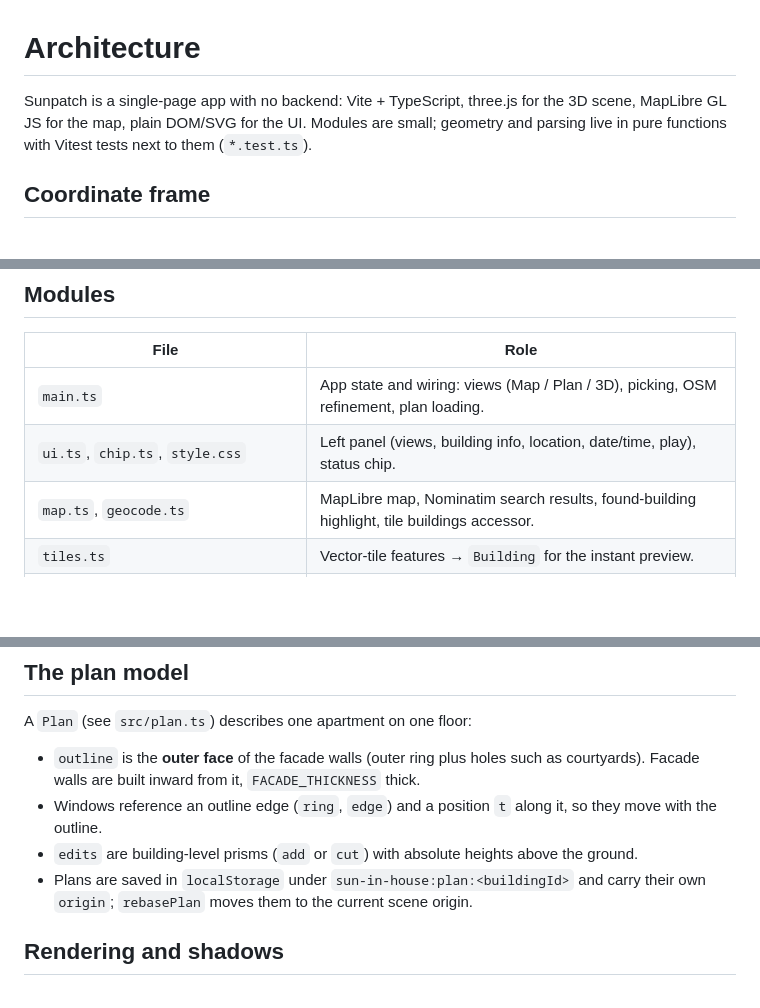
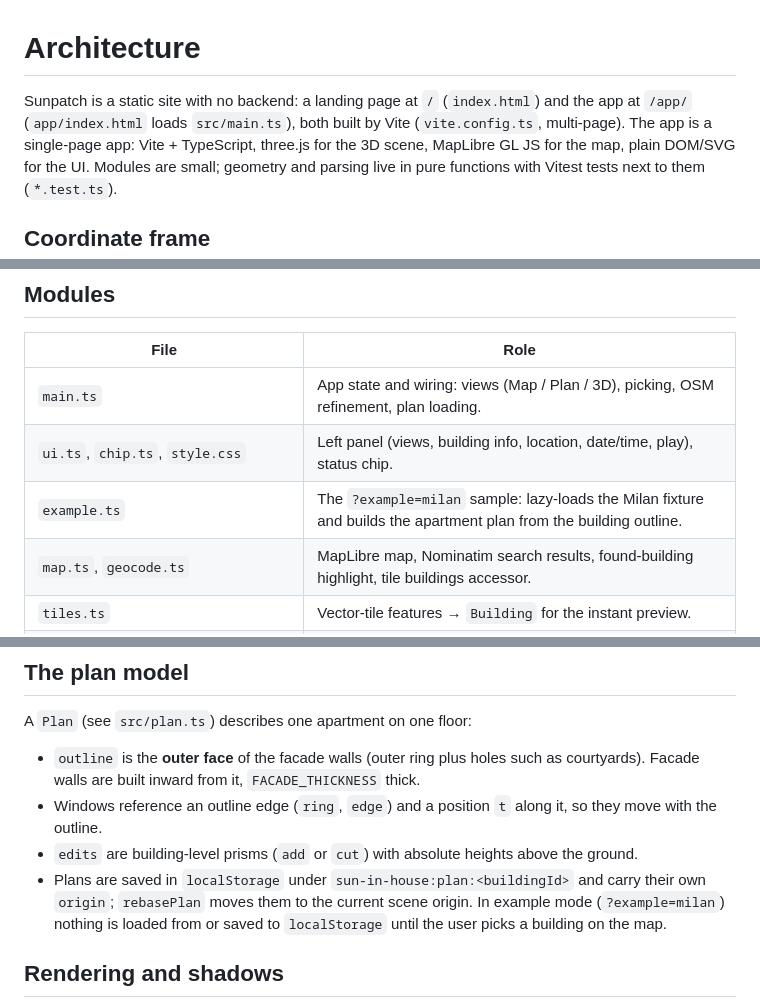
Before and after one commit to rodolfocarobene/sunpatch, a Markdown page: docs/ARCHITECTURE.md, 3 parts joined by grey strips. GitHub-like rendering; blank space fills up the shorter version.

```diff
--- a/docs/ARCHITECTURE.md
+++ b/docs/ARCHITECTURE.md
@@ -1,6 +1,7 @@
 # Architecture
 
-Sunpatch is a single-page app with no backend: Vite + TypeScript, three.js for the 3D scene, MapLibre GL JS
+Sunpatch is a static site with no backend: a landing page at `/` (`index.html`) and the app at `/app/`
+(`app/index.html` loads `src/main.ts`), both built by Vite (`vite.config.ts`, multi-page). The app is a single-page app: Vite + TypeScript, three.js for the 3D scene, MapLibre GL JS
 for the map, plain DOM/SVG for the UI. Modules are small; geometry and parsing live in pure functions with Vitest
 tests next to them (`*.test.ts`).
 
@@ -33,6 +34,7 @@ time/date ──► ui.ts ──► sun.ts sunDirection ──► scene.update
 |---|---|
 | `main.ts` | App state and wiring: views (Map / Plan / 3D), picking, OSM refinement, plan loading. |
 | `ui.ts`, `chip.ts`, `style.css` | Left panel (views, building info, location, date/time, play), status chip. |
+| `example.ts` | The `?example=milan` sample: lazy-loads the Milan fixture and builds the apartment plan from the building outline. |
 | `map.ts`, `geocode.ts` | MapLibre map, Nominatim search results, found-building highlight, tile buildings accessor. |
 | `tiles.ts` | Vector-tile features → `Building` for the instant preview. |
 | `overpass.ts` | Overpass query with mirror fallback, per-endpoint timeout, in-memory cache. |
@@ -55,7 +57,8 @@ A `Plan` (see `src/plan.ts`) describes one apartment on one floor:
 - Windows reference an outline edge (`ring`, `edge`) and a position `t` along it, so they move with the outline.
 - `edits` are building-level prisms (`add` or `cut`) with absolute heights above the ground.
 - Plans are saved in `localStorage` under `sun-in-house:plan:<buildingId>` and carry their own `origin`;
-  `rebasePlan` moves them to the current scene origin.
+  `rebasePlan` moves them to the current scene origin. In example mode (`?example=milan`) nothing is loaded from or
+  saved to `localStorage` until the user picks a building on the map.
 
 ## Rendering and shadows
 
```
Also changed, not shown: README.md (+9 -2 lines).
